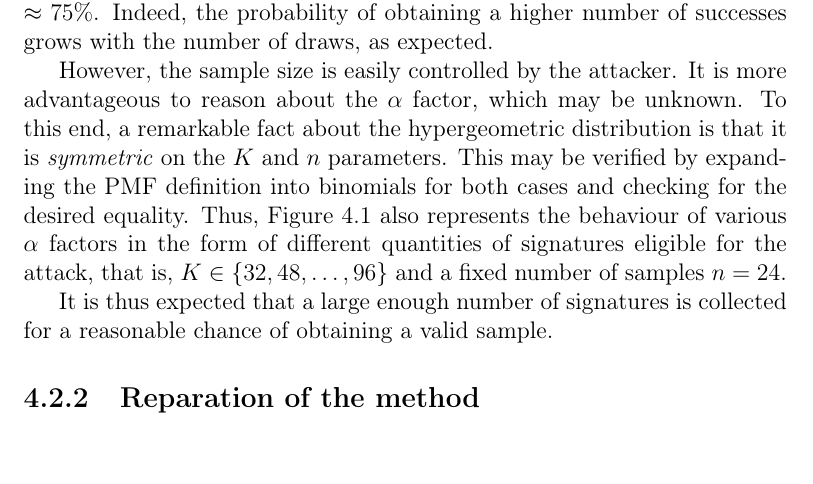
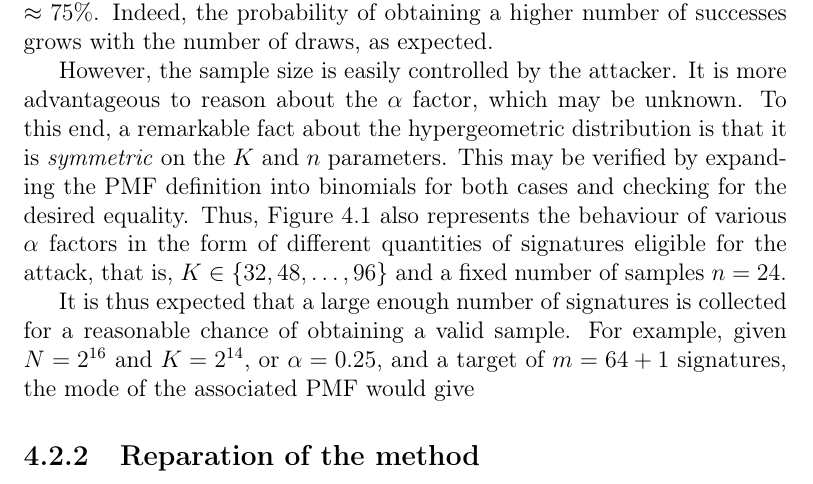
Before and after one commit to zambonin/msc, a LaTeX thesis (main.tex): part of page 55 of 63, cut so that both start at the same text. Compiled offline with pdfLaTeX.

Commit message:
overleaf_to_git: update main.tex from r13345 to r13353

```diff
--- a/main.tex
+++ b/main.tex
@@ -1347,7 +1347,7 @@ We now explore the probability that, given $n$ draws from a population of size $
 
 However, the sample size is easily controlled by the attacker. It is more advantageous to reason about the $\alpha$ factor, which may be unknown. To this end, a remarkable fact about the hypergeometric distribution is that it is \emph{symmetric} on the $K$ and $n$ parameters. This may be verified by expanding the PMF definition into binomials for both cases and checking for the desired equality. Thus, Figure~\ref{fig:hyper} also represents the behaviour of various $\alpha$ factors in the form of different quantities of signatures eligible for the attack, that is, $K \in \{32, 48, \dots, 96\}$ and a fixed number of samples $n = 24$.
 
-It is thus expected that a large enough number of signatures is collected for a reasonable chance of obtaining a valid sample.
+It is thus expected that a large enough number of signatures is collected for a reasonable chance of obtaining a valid sample. For example, given $N = 2^{16}$ and $K = 2^{14}$, or $\alpha = 0.25$, and a target of $m = 64 + 1$ signatures, the mode of the associated PMF would give
 
 \subsection{Reparation of the method}\label{subsec:repair}
 
```
